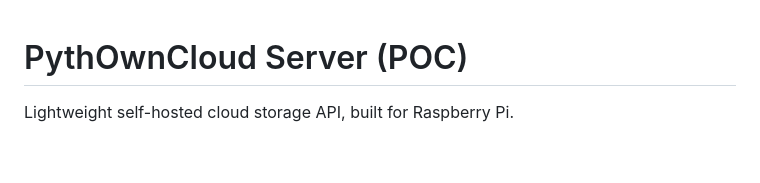
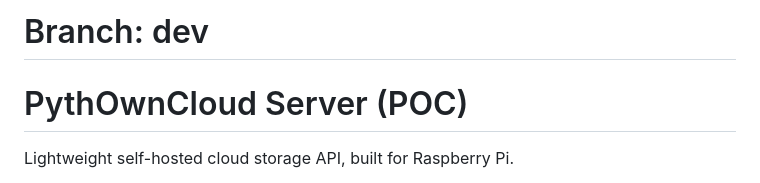
Before and after one commit to cperales/PythOwnCloud, a Markdown page: README.md, the part around the change. Rendered like a GitHub page; blank space fills up the shorter version.

Commit message:
Update README and CLAUDE for branch dev

```diff
--- a/README.md
+++ b/README.md
@@ -1,3 +1,4 @@
+# Branch: dev
 # PythOwnCloud Server (POC)
 
 Lightweight self-hosted cloud storage API, built for Raspberry Pi.
```
Also changed, not shown: CLAUDE.md (+1 -0 lines).
